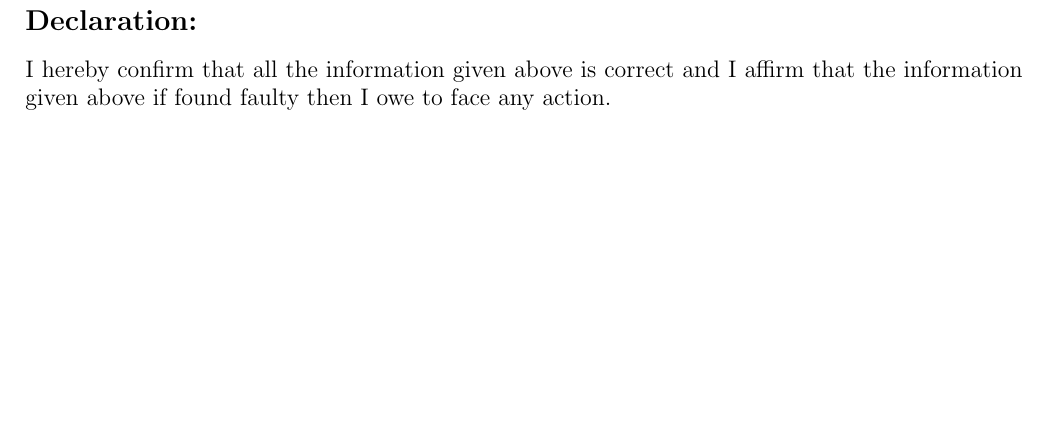
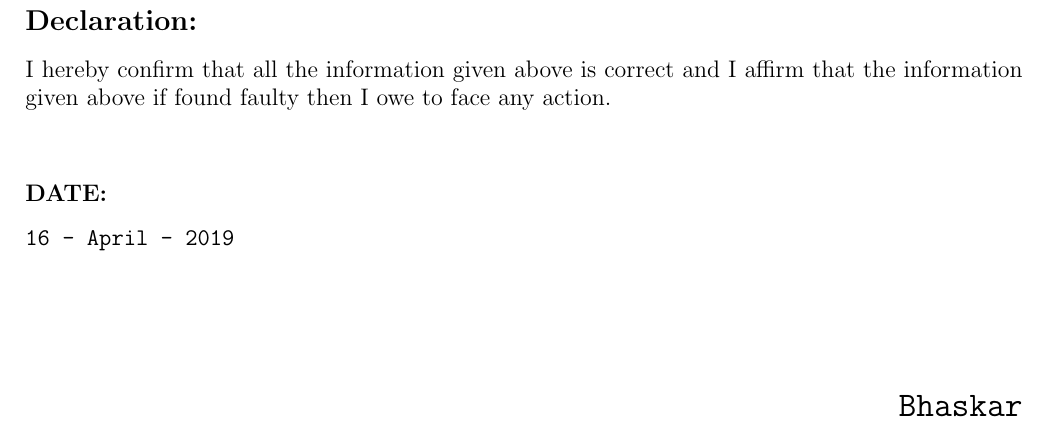
Before and after one commit to bhaskarsdose/Bhaskar-CV, a LaTeX CV (Bhaskar_resume.tex): part of page 5 of 5, cut so that both start at the same text, the shorter picture padded with empty space. Compiled offline with pdfLaTeX.

Commit message:
Date and name has been added

```diff
--- a/Bhaskar_resume.tex
+++ b/Bhaskar_resume.tex
@@ -145,8 +145,11 @@ Sector 62, Noida, Uttar Pradesh 201309\\
 Phone No:9555279117
 Email ID: abhinav@algo8.ai
 
-\section*{Declaration:}
-\large I hereby confirm that all the information given above is correct and I affirm that the information given above if found faulty then I owe to face any action.
+\section*{Declaration:}% resting place for declaration
+\large I hereby confirm that all the information given above is correct and I affirm that the information given above if found faulty then I owe to face any action.\\[20pt]
 
+\noindent\textbf{\large DATE:}\\[8pt]
+\verb"16 - April - 2019"\\[50pt] % change data here
 
+\hfill\LARGE\verb|Bhaskar|
 \end{document}
```
Also changed, not shown: Bhaskar_resume.pdf, 2 other files.
